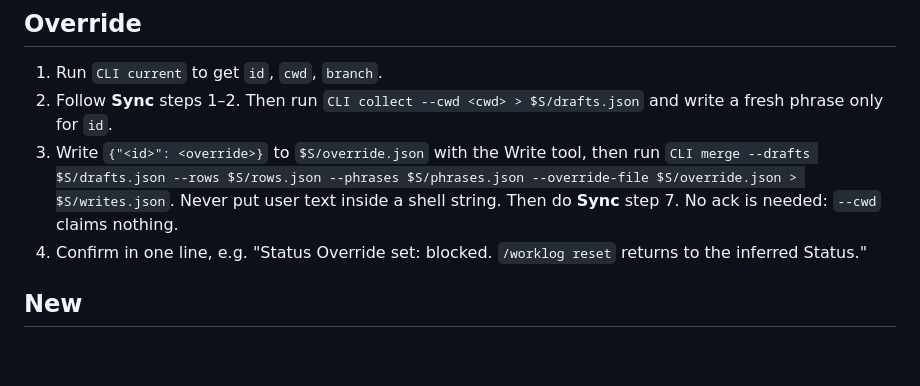
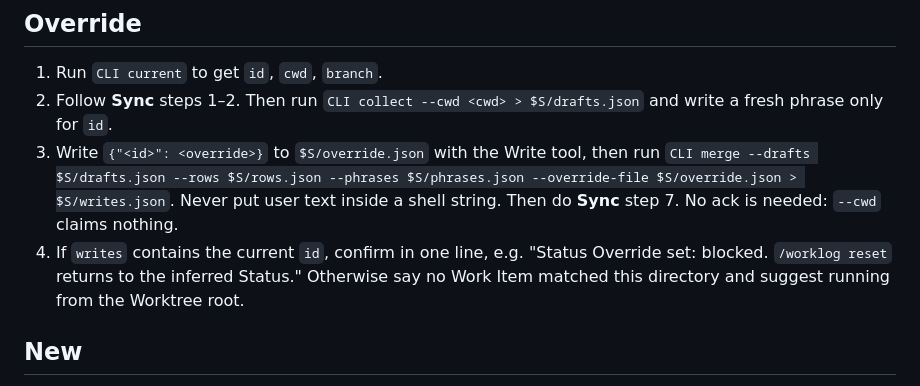
Before and after one commit to moraleida/claude-worklog, a Markdown page: skills/worklog/SKILL.md, the part around the change. Drawn GitHub-style; blank space fills up the shorter version.

Commit message:
fix: confirm an override only when it matched this directory
Co-Authored-By: Claude Sonnet 5.5 <noreply@anthropic.com>

```diff
--- a/skills/worklog/SKILL.md
+++ b/skills/worklog/SKILL.md
@@ -39,7 +39,7 @@ Vocabulary is fixed: Worklog, Work Item, Worktree, Session, Title, Status, State
 1. Run `CLI current` to get `id`, `cwd`, `branch`.
 2. Follow **Sync** steps 1–2. Then run `CLI collect --cwd <cwd> > $S/drafts.json` and write a fresh phrase only for `id`.
 3. Write `{"<id>": <override>}` to `$S/override.json` with the Write tool, then run `CLI merge --drafts $S/drafts.json --rows $S/rows.json --phrases $S/phrases.json --override-file $S/override.json > $S/writes.json`. Never put user text inside a shell string. Then do **Sync** step 7. No ack is needed: `--cwd` claims nothing.
-4. Confirm in one line, e.g. "Status Override set: blocked. `/worklog reset` returns to the inferred Status."
+4. If `writes` contains the current `id`, confirm in one line, e.g. "Status Override set: blocked. `/worklog reset` returns to the inferred Status." Otherwise say no Work Item matched this directory and suggest running from the Worktree root.
 
 ## New
 
```
